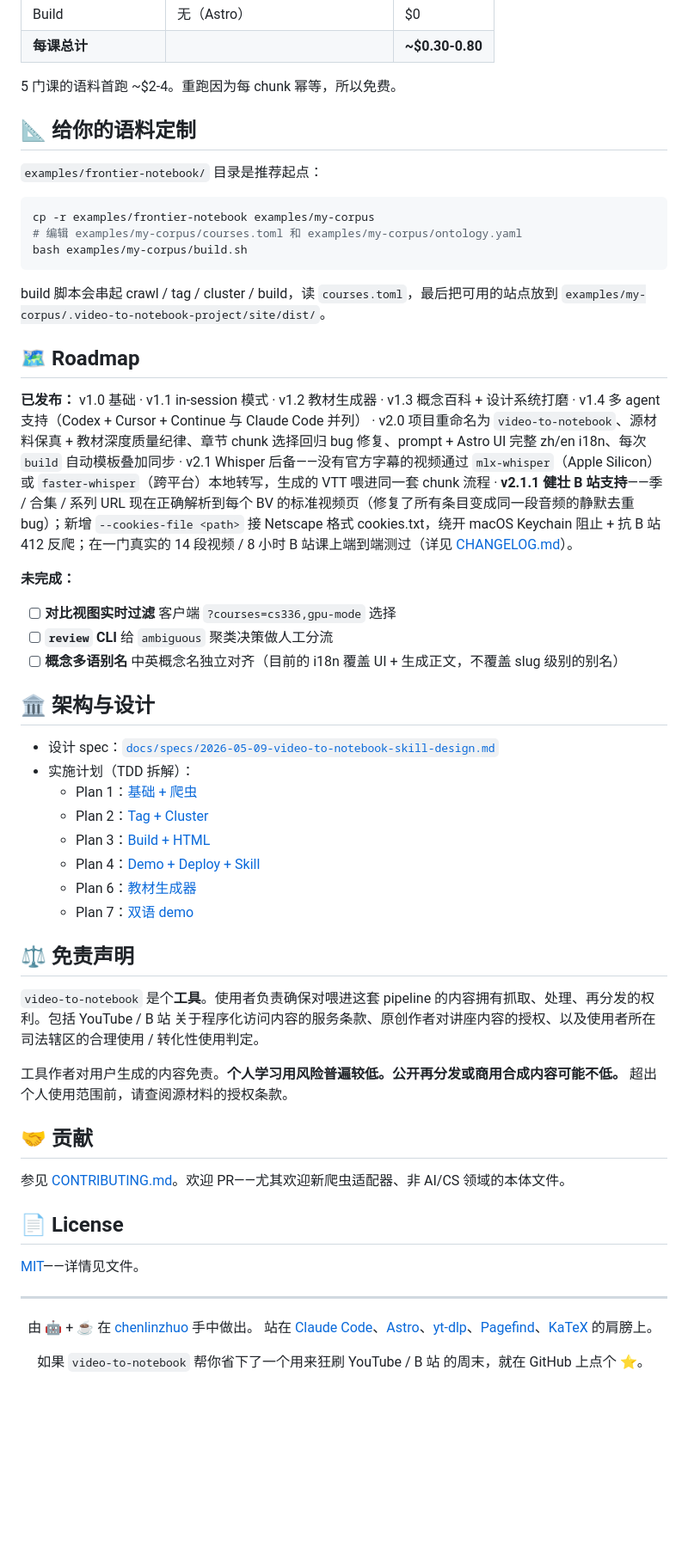
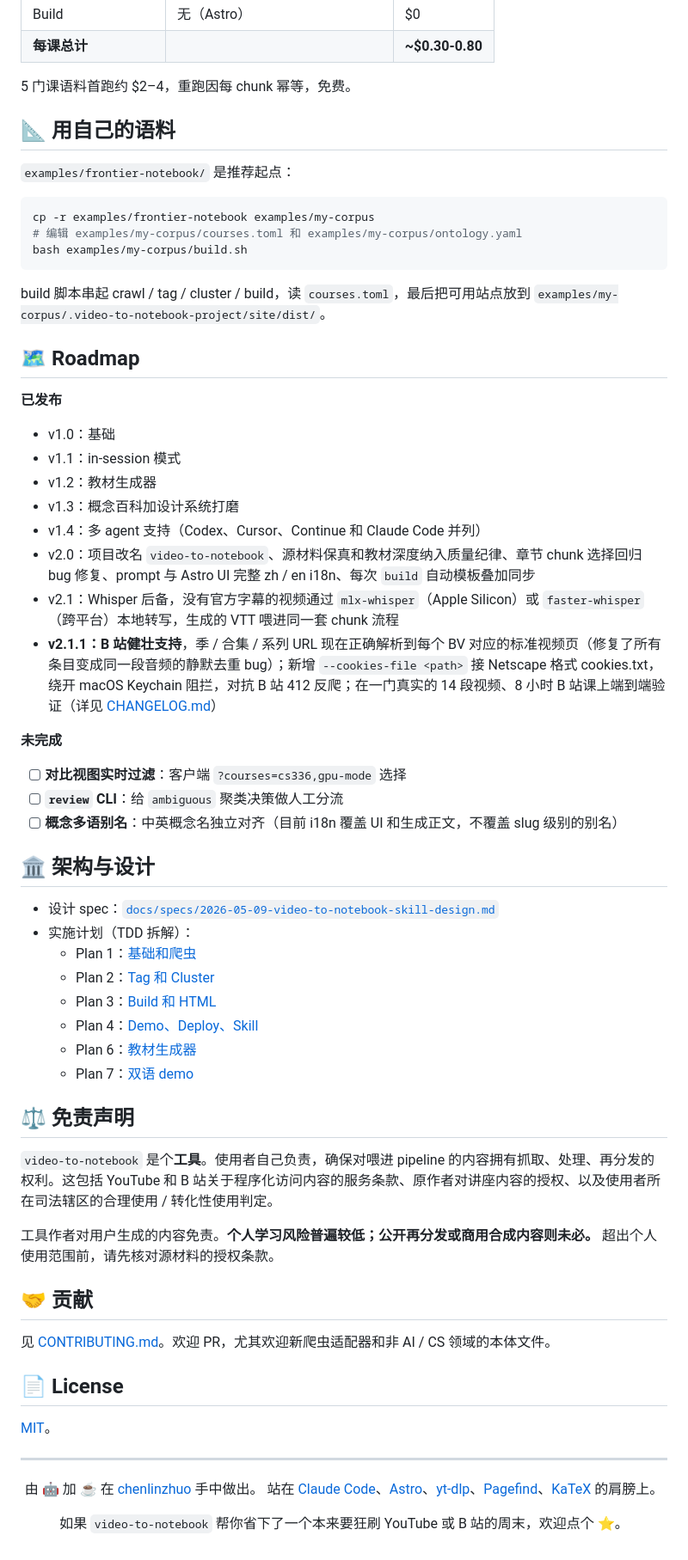
Before and after one commit to LinZhuoChen/video-to-notebook, a Markdown page: README.zh-CN.md, the part around one of its changes. Shown at 86% size. Drawn GitHub-style; blank space fills up the shorter version.

````diff
--- a/README.zh-CN.md
+++ b/README.zh-CN.md
@@ -433,11 +433,11 @@ video-to-notebook build  # /concepts/<slug>/ 立刻有了图文详解
 | Build | 无（Astro） | $0 |
 | **每课总计** | | **~$0.30-0.80** |
 
-5 门课的语料首跑 ~$2-4。重跑因为每 chunk 幂等，所以免费。
+5 门课语料首跑约 $2–4，重跑因每 chunk 幂等，免费。
 
-## 📐 给你的语料定制
+## 📐 用自己的语料
 
-`examples/frontier-notebook/` 目录是推荐起点：
+`examples/frontier-notebook/` 是推荐起点：
 
 ```bash
 cp -r examples/frontier-notebook examples/my-corpus
@@ -445,49 +445,59 @@ cp -r examples/frontier-notebook examples/my-corpus
 bash examples/my-corpus/build.sh
 ```
 
-build 脚本会串起 crawl / tag / cluster / build，读 `courses.toml`，最后把可用的站点放到 `examples/my-corpus/.video-to-notebook-project/site/dist/`。
+build 脚本串起 crawl / tag / cluster / build，读 `courses.toml`，最后把可用站点放到 `examples/my-corpus/.video-to-notebook-project/site/dist/`。
 
 ## 🗺 Roadmap
 
-**已发布：** v1.0 基础 · v1.1 in-session 模式 · v1.2 教材生成器 · v1.3 概念百科 + 设计系统打磨 · v1.4 多 agent 支持（Codex + Cursor + Continue 与 Claude Code 并列） · v2.0 项目重命名为 `video-to-notebook`、源材料保真 + 教材深度质量纪律、章节 chunk 选择回归 bug 修复、prompt + Astro UI 完整 zh/en i18n、每次 `build` 自动模板叠加同步 · v2.1 Whisper 后备——没有官方字幕的视频通过 `mlx-whisper`（Apple Silicon）或 `faster-whisper`（跨平台）本地转写，生成的 VTT 喂进同一套 chunk 流程 · **v2.1.1 健壮 B 站支持**——季 / 合集 / 系列 URL 现在正确解析到每个 BV 的标准视频页（修复了所有条目变成同一段音频的静默去重 bug）；新增 `--cookies-file <path>` 接 Netscape 格式 cookies.txt，绕开 macOS Keychain 阻止 + 抗 B 站 412 反爬；在一门真实的 14 段视频 / 8 小时 B 站课上端到端测过（详见 [CHANGELOG.md](CHANGELOG.md)）。
+**已发布**
 
-**未完成：**
-- [ ] **对比视图实时过滤** 客户端 `?courses=cs336,gpu-mode` 选择
-- [ ] **`review` CLI** 给 `ambiguous` 聚类决策做人工分流
-- [ ] **概念多语别名** 中英概念名独立对齐（目前的 i18n 覆盖 UI + 生成正文，不覆盖 slug 级别的别名）
+- v1.0：基础
+- v1.1：in-session 模式
+- v1.2：教材生成器
+- v1.3：概念百科加设计系统打磨
+- v1.4：多 agent 支持（Codex、Cursor、Continue 和 Claude Code 并列）
+- v2.0：项目改名 `video-to-notebook`、源材料保真和教材深度纳入质量纪律、章节 chunk 选择回归 bug 修复、prompt 与 Astro UI 完整 zh / en i18n、每次 `build` 自动模板叠加同步
+- v2.1：Whisper 后备，没有官方字幕的视频通过 `mlx-whisper`（Apple Silicon）或 `faster-whisper`（跨平台）本地转写，生成的 VTT 喂进同一套 chunk 流程
+- **v2.1.1：B 站健壮支持**，季 / 合集 / 系列 URL 现在正确解析到每个 BV 对应的标准视频页（修复了所有条目变成同一段音频的静默去重 bug）；新增 `--cookies-file <path>` 接 Netscape 格式 cookies.txt，绕开 macOS Keychain 阻拦，对抗 B 站 412 反爬；在一门真实的 14 段视频、8 小时 B 站课上端到端验证（详见 [CHANGELOG.md](CHANGELOG.md)）
+
+**未完成**
+
+- [ ] **对比视图实时过滤**：客户端 `?courses=cs336,gpu-mode` 选择
+- [ ] **`review` CLI**：给 `ambiguous` 聚类决策做人工分流
+- [ ] **概念多语别名**：中英概念名独立对齐（目前 i18n 覆盖 UI 和生成正文，不覆盖 slug 级别的别名）
 
 ## 🏛 架构与设计
 
 - 设计 spec：[`docs/specs/2026-05-09-video-to-notebook-skill-design.md`](docs/specs/2026-05-09-video-to-notebook-skill-design.md)
 - 实施计划（TDD 拆解）：
-  - Plan 1：[基础 + 爬虫](docs/superpowers/plans/2026-05-09-plan-1-foundation-and-crawl.md)
-  - Plan 2：[Tag + Cluster](docs/superpowers/plans/2026-05-09-plan-2-tag-and-cluster.md)
-  - Plan 3：[Build + HTML](docs/superpowers/plans/2026-05-09-plan-3-build-and-html.md)
-  - Plan 4：[Demo + Deploy + Skill](docs/superpowers/plans/2026-05-09-plan-4-demo-deploy-skill.md)
+  - Plan 1：[基础和爬虫](docs/superpowers/plans/2026-05-09-plan-1-foundation-and-crawl.md)
+  - Plan 2：[Tag 和 Cluster](docs/superpowers/plans/2026-05-09-plan-2-tag-and-cluster.md)
+  - Plan 3：[Build 和 HTML](docs/superpowers/plans/2026-05-09-plan-3-build-and-html.md)
+  - Plan 4：[Demo、Deploy、Skill](docs/superpowers/plans/2026-05-09-plan-4-demo-deploy-skill.md)
   - Plan 6：[教材生成器](docs/superpowers/plans/2026-05-13-plan-6-textbook-generator.md)
   - Plan 7：[双语 demo](docs/superpowers/plans/2026-05-19-plan-7-bilingual-demo.md)
 
 ## ⚖️ 免责声明
 
-`video-to-notebook` 是个**工具**。使用者负责确保对喂进这套 pipeline 的内容拥有抓取、处理、再分发的权利。包括 YouTube / B 站 关于程序化访问内容的服务条款、原创作者对讲座内容的授权、以及使用者所在司法辖区的合理使用 / 转化性使用判定。
+`video-to-notebook` 是个**工具**。使用者自己负责，确保对喂进 pipeline 的内容拥有抓取、处理、再分发的权利。这包括 YouTube 和 B 站关于程序化访问内容的服务条款、原作者对讲座内容的授权、以及使用者所在司法辖区的合理使用 / 转化性使用判定。
 
-工具作者对用户生成的内容免责。**个人学习用风险普遍较低。公开再分发或商用合成内容可能不低。** 超出个人使用范围前，请查阅源材料的授权条款。
+工具作者对用户生成的内容免责。**个人学习风险普遍较低；公开再分发或商用合成内容则未必。** 超出个人使用范围前，请先核对源材料的授权条款。
 
 ## 🤝 贡献
 
-参见 [CONTRIBUTING.md](CONTRIBUTING.md)。欢迎 PR——尤其欢迎新爬虫适配器、非 AI/CS 领域的本体文件。
+见 [CONTRIBUTING.md](CONTRIBUTING.md)。欢迎 PR，尤其欢迎新爬虫适配器和非 AI / CS 领域的本体文件。
 
 ## 📄 License
 
-[MIT](LICENSE)——详情见文件。
+[MIT](LICENSE)。
 
 ---
 
 <div align="center">
 
-由 🤖 + ☕ 在 [chenlinzhuo](https://github.com/chenlinzhuo) 手中做出。
+由 🤖 加 ☕ 在 [chenlinzhuo](https://github.com/chenlinzhuo) 手中做出。
 站在 [Claude Code](https://claude.com/claude-code)、[Astro](https://astro.build/)、[yt-dlp](https://github.com/yt-dlp/yt-dlp)、[Pagefind](https://pagefind.app/)、[KaTeX](https://katex.org/) 的肩膀上。
 
-如果 `video-to-notebook` 帮你省下了一个用来狂刷 YouTube / B 站 的周末，就在 GitHub 上点个 ⭐。
+如果 `video-to-notebook` 帮你省下了一个本来要狂刷 YouTube 或 B 站的周末，欢迎点个 ⭐。
 
 </div>
````
Also changed, not shown: other parts of README.zh-CN.md (+79 -79 lines).
